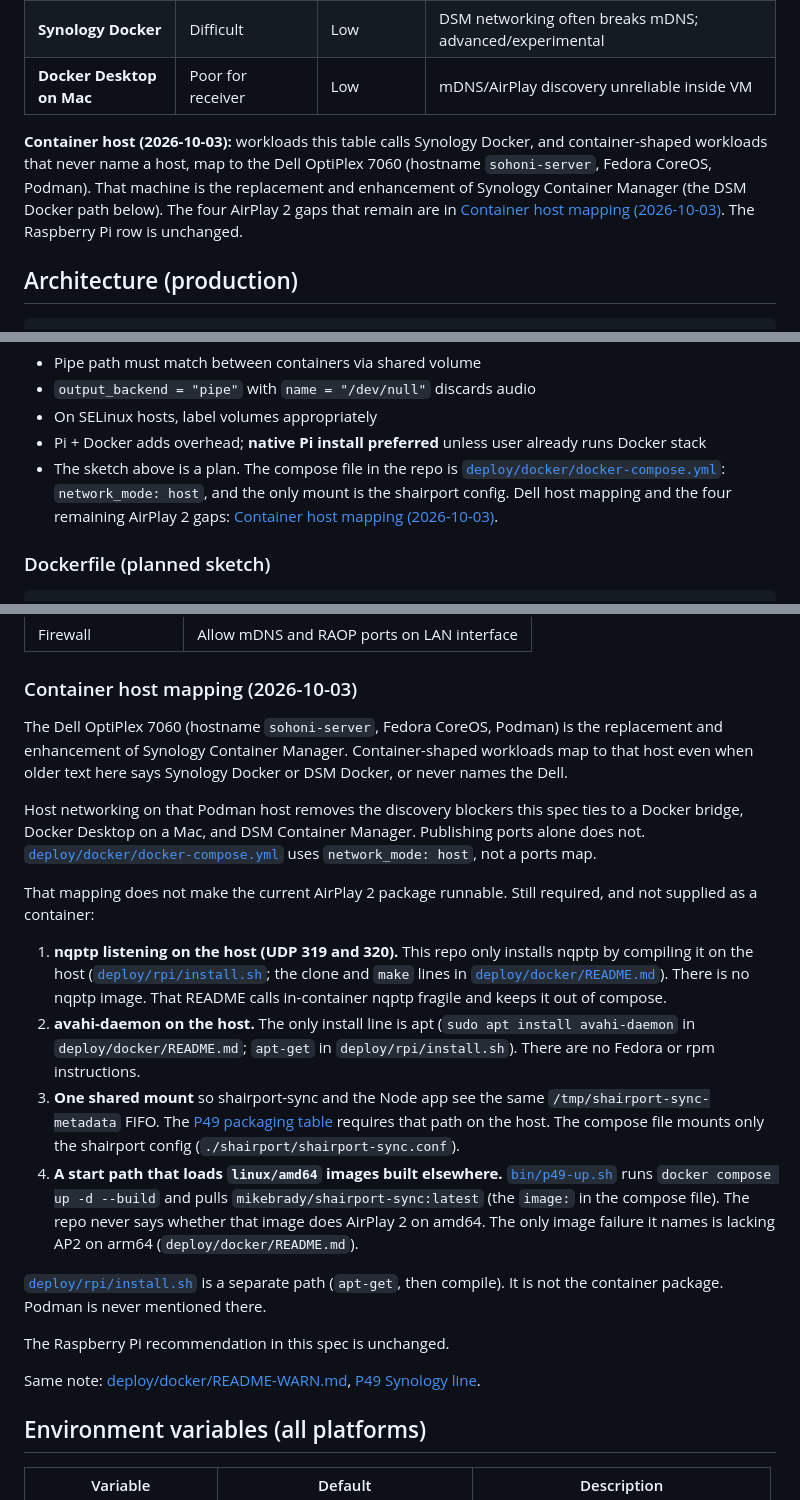
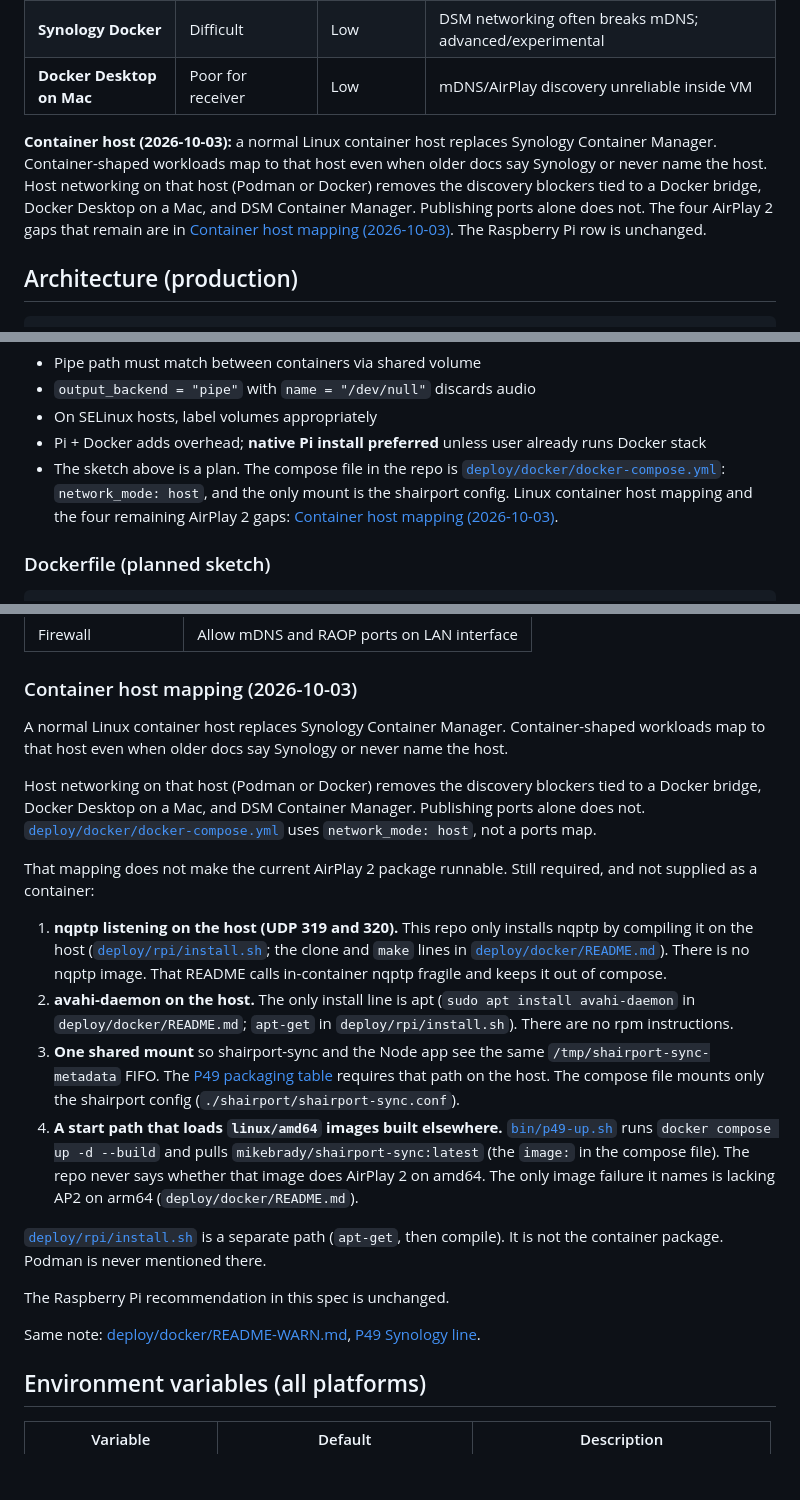
Before and after one commit to ritz-ras1245/airplay-status, a Markdown page: specs/p5-deployment.md, 3 parts joined by grey strips. Rendered like a GitHub page; blank space fills up the shorter version.

```diff
--- a/specs/p5-deployment.md
+++ b/specs/p5-deployment.md
@@ -19,7 +19,7 @@ Answer: **No, it does not have to run on a Mac.** Mac remains the dev target; Li
 | **Synology Docker** | Difficult | Low | DSM networking often breaks mDNS; advanced/experimental |
 | **Docker Desktop on Mac** | Poor for receiver | Low | mDNS/AirPlay discovery unreliable inside VM |
 
-**Container host (2026-10-03):** workloads this table calls Synology Docker, and container-shaped workloads that never name a host, map to the Dell OptiPlex 7060 (hostname `sohoni-server`, Fedora CoreOS, Podman). That machine is the replacement and enhancement of Synology Container Manager (the DSM Docker path below). The four AirPlay 2 gaps that remain are in [Container host mapping (2026-10-03)](#container-host-mapping-2026-10-03). The Raspberry Pi row is unchanged.
+**Container host (2026-10-03):** a normal Linux container host replaces Synology Container Manager. Container-shaped workloads map to that host even when older docs say Synology or never name the host. Host networking on that host (Podman or Docker) removes the discovery blockers tied to a Docker bridge, Docker Desktop on a Mac, and DSM Container Manager. Publishing ports alone does not. The four AirPlay 2 gaps that remain are in [Container host mapping (2026-10-03)](#container-host-mapping-2026-10-03). The Raspberry Pi row is unchanged.
 
 ## Architecture (production)
 
@@ -189,7 +189,7 @@ volumes:
 - `output_backend = "pipe"` with `name = "/dev/null"` discards audio
 - On SELinux hosts, label volumes appropriately
 - Pi + Docker adds overhead; **native Pi install preferred** unless user already runs Docker stack
-- The sketch above is a plan. The compose file in the repo is [`deploy/docker/docker-compose.yml`](../deploy/docker/docker-compose.yml): `network_mode: host`, and the only mount is the shairport config. Dell host mapping and the four remaining AirPlay 2 gaps: [Container host mapping (2026-10-03)](#container-host-mapping-2026-10-03).
+- The sketch above is a plan. The compose file in the repo is [`deploy/docker/docker-compose.yml`](../deploy/docker/docker-compose.yml): `network_mode: host`, and the only mount is the shairport config. Linux container host mapping and the four remaining AirPlay 2 gaps: [Container host mapping (2026-10-03)](#container-host-mapping-2026-10-03).
 
 ### Dockerfile (planned sketch)
 
@@ -244,14 +244,14 @@ Document troubleshooting section in README - do not promise easy Synology setup.
 
 ### Container host mapping (2026-10-03)
 
-The Dell OptiPlex 7060 (hostname `sohoni-server`, Fedora CoreOS, Podman) is the replacement and enhancement of Synology Container Manager. Container-shaped workloads map to that host even when older text here says Synology Docker or DSM Docker, or never names the Dell.
+A normal Linux container host replaces Synology Container Manager. Container-shaped workloads map to that host even when older docs say Synology or never name the host.
 
-Host networking on that Podman host removes the discovery blockers this spec ties to a Docker bridge, Docker Desktop on a Mac, and DSM Container Manager. Publishing ports alone does not. [`deploy/docker/docker-compose.yml`](../deploy/docker/docker-compose.yml) uses `network_mode: host`, not a ports map.
+Host networking on that host (Podman or Docker) removes the discovery blockers tied to a Docker bridge, Docker Desktop on a Mac, and DSM Container Manager. Publishing ports alone does not. [`deploy/docker/docker-compose.yml`](../deploy/docker/docker-compose.yml) uses `network_mode: host`, not a ports map.
 
 That mapping does not make the current AirPlay 2 package runnable. Still required, and not supplied as a container:
 
 1. **nqptp listening on the host (UDP 319 and 320).** This repo only installs nqptp by compiling it on the host ([`deploy/rpi/install.sh`](../deploy/rpi/install.sh); the clone and `make` lines in [`deploy/docker/README.md`](../deploy/docker/README.md)). There is no nqptp image. That README calls in-container nqptp fragile and keeps it out of compose.
-2. **avahi-daemon on the host.** The only install line is apt (`sudo apt install avahi-daemon` in `deploy/docker/README.md`; `apt-get` in `deploy/rpi/install.sh`). There are no Fedora or rpm instructions.
+2. **avahi-daemon on the host.** The only install line is apt (`sudo apt install avahi-daemon` in `deploy/docker/README.md`; `apt-get` in `deploy/rpi/install.sh`). There are no rpm instructions.
 3. **One shared mount** so shairport-sync and the Node app see the same `/tmp/shairport-sync-metadata` FIFO. The [P49 packaging table](./p49-preprod-deployment.md) requires that path on the host. The compose file mounts only the shairport config (`./shairport/shairport-sync.conf`).
 4. **A start path that loads `linux/amd64` images built elsewhere.** [`bin/p49-up.sh`](../bin/p49-up.sh) runs `docker compose up -d --build` and pulls `mikebrady/shairport-sync:latest` (the `image:` in the compose file). The repo never says whether that image does AirPlay 2 on amd64. The only image failure it names is lacking AP2 on arm64 (`deploy/docker/README.md`).
 
```
Also changed, not shown: other parts of specs/p5-deployment.md (+2 -2 lines), deploy/docker/README-WARN.md (+4 -4 lines), specs/p49-preprod-deployment.md (+4 -4 lines).
